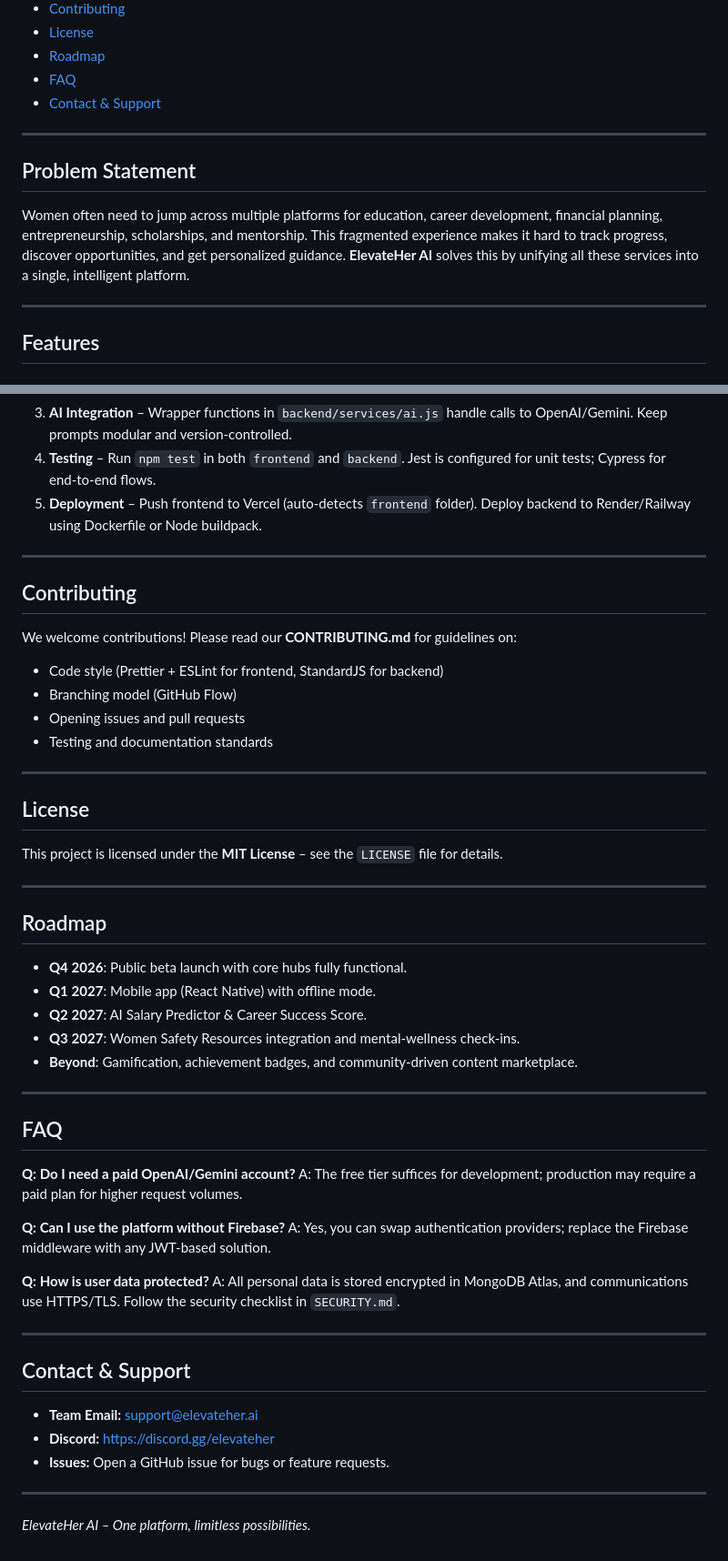
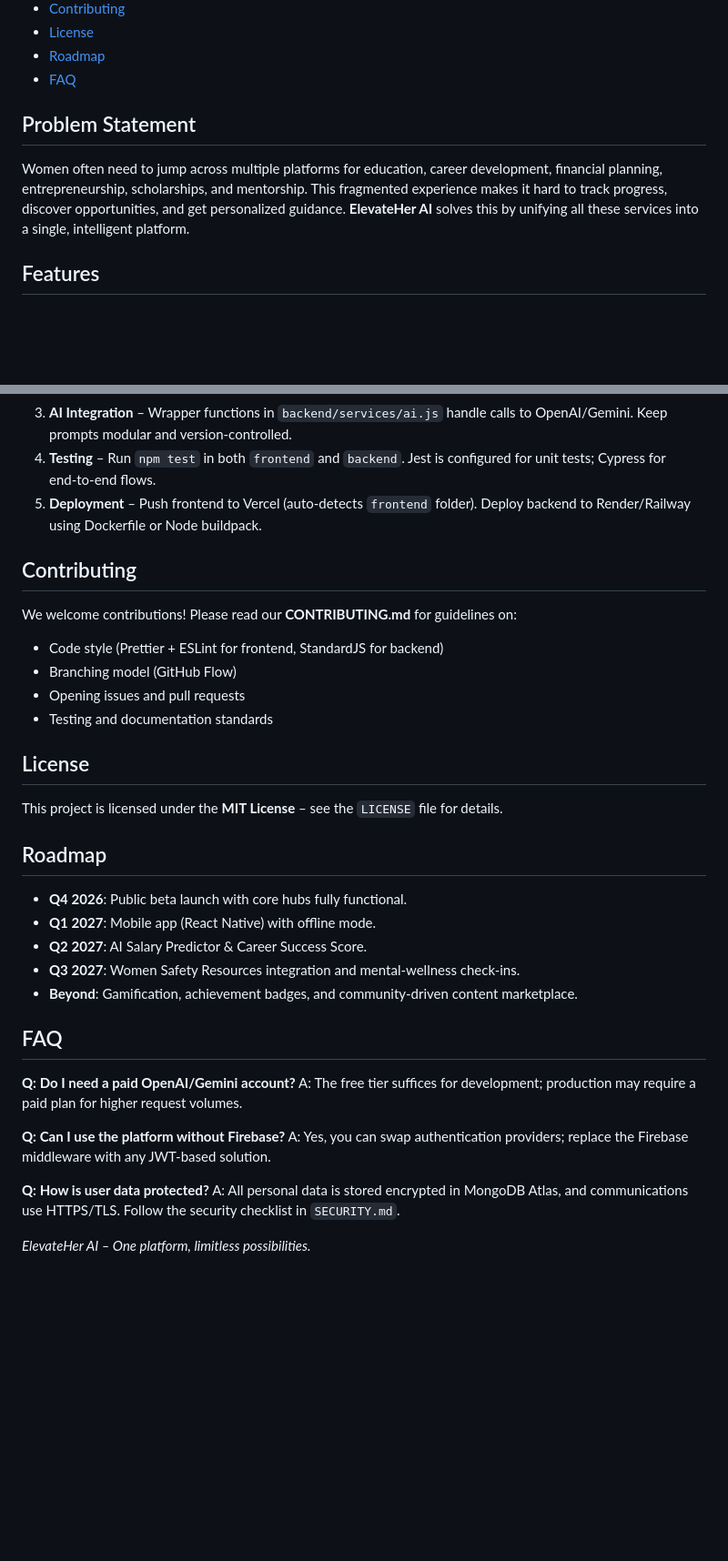
Before and after one commit to Tanya-garg10/STOCKHACK_v2v, a Markdown page: README.md, 2 parts joined by grey strips. Shown at 91% size. Rendered like a GitHub page; blank space fills up the shorter version.

```diff
--- a/README.md
+++ b/README.md
@@ -24,15 +22,10 @@ ElevateHer AI is an all‑in‑one platform that brings education, career guidan
 - [License](#license)
 - [Roadmap](#roadmap)
 - [FAQ](#faq)
-- [Contact & Support](#contact--support)
-
----
 
 ## Problem Statement
 
 Women often need to jump across multiple platforms for education, career development, financial planning, entrepreneurship, scholarships, and mentorship. This fragmented experience makes it hard to track progress, discover opportunities, and get personalized guidance. **ElevateHer AI** solves this by unifying all these services into a single, intelligent platform.
-
----
 
 ## Features
 
@@ -133,8 +118,6 @@ npm run dev   # Starts Express server on http://localhost:5000
 3. **AI Integration** – Wrapper functions in `backend/services/ai.js` handle calls to OpenAI/Gemini. Keep prompts modular and version‑controlled.
 4. **Testing** – Run `npm test` in both `frontend` and `backend`. Jest is configured for unit tests; Cypress for end‑to‑end flows.
 5. **Deployment** – Push frontend to Vercel (auto‑detects `frontend` folder). Deploy backend to Render/Railway using Dockerfile or Node buildpack.
-
----
 
 ## Contributing
 We welcome contributions! Please read our **CONTRIBUTING.md** for guidelines on:
@@ -143,12 +126,8 @@ We welcome contributions! Please read our **CONTRIBUTING.md** for guidelines on:
 - Opening issues and pull requests
 - Testing and documentation standards
 
----
-
 ## License
 This project is licensed under the **MIT License** – see the `LICENSE` file for details.
-
----
 
 ## Roadmap
 - **Q4 2026**: Public beta launch with core hubs fully functional.
@@ -156,8 +135,6 @@ This project is licensed under the **MIT License** – see the `LICENSE` file fo
 - **Q2 2027**: AI Salary Predictor & Career Success Score.
 - **Q3 2027**: Women Safety Resources integration and mental‑wellness check‑ins.
 - **Beyond**: Gamification, achievement badges, and community‑driven content marketplace.
-
----
 
 ## FAQ
 **Q: Do I need a paid OpenAI/Gemini account?**
@@ -169,13 +146,4 @@ A: Yes, you can swap authentication providers; replace the Firebase middleware w
 **Q: How is user data protected?**
 A: All personal data is stored encrypted in MongoDB Atlas, and communications use HTTPS/TLS. Follow the security checklist in `SECURITY.md`.
 
----
-
-## Contact & Support
-- **Team Email:** support@elevateher.ai
-- **Discord:** https://discord.gg/elevateher
-- **Issues:** Open a GitHub issue for bugs or feature requests.
-
----
-
 *ElevateHer AI – One platform, limitless possibilities.*
```
Also changed, not shown: other parts of README.md (+0 -10 lines).
